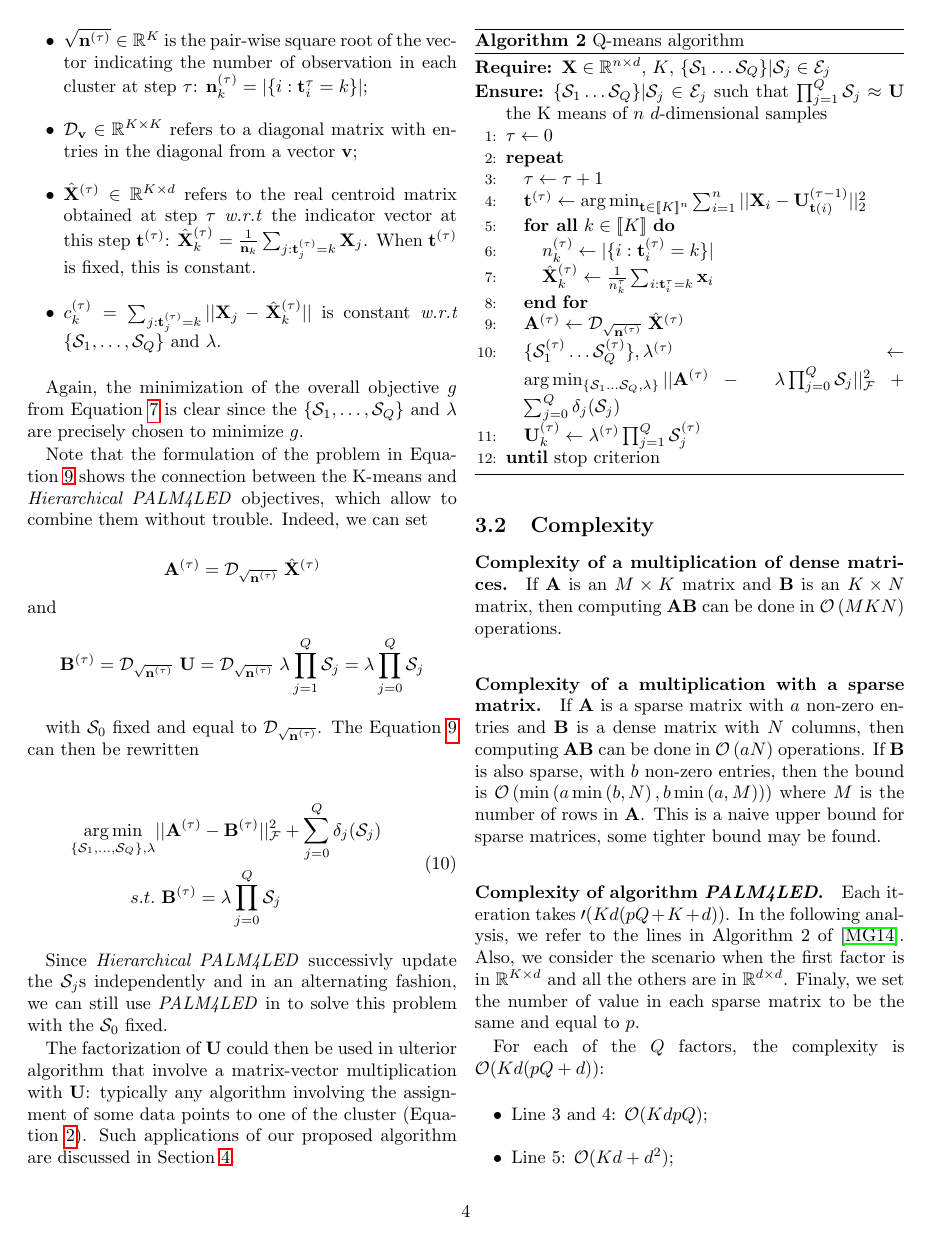
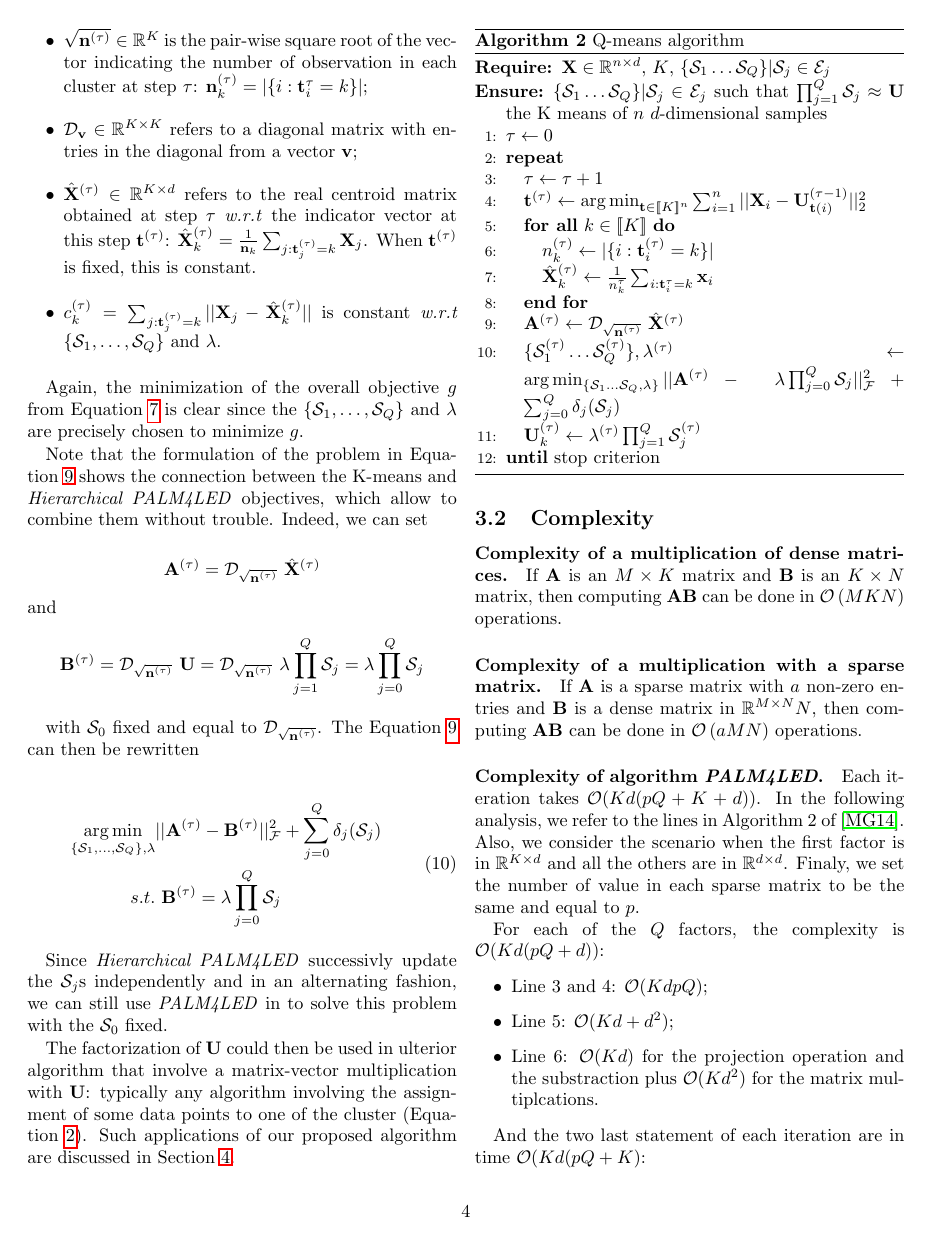
Before and after one commit to lucgiffon/qkmeans, a LaTeX paper (reports/cap_2019/cap2019.tex, which reads reports/cap_2019/contributions.tex): page 4 of 7. Compiled offline with pdfLaTeX.

Commit message:
resolve mistake complexity sparse product

```diff
--- a/reports/cap_2019/contributions.tex
+++ b/reports/cap_2019/contributions.tex
@@ -115,12 +115,12 @@ The factorization of $\rmU$ could then be used in ulterior algorithm that involv
 If $\rmA$ is an $M\times K $ matrix and $\rmB$ is an $K \times N$ matrix, then computing $\rmA \rmB$ can be done in $\mathcal{O}\left (MKN\right )$ operations.
 
 \paragraph{Complexity of a multiplication with a sparse matrix.}
-If $\rmA$ is a sparse matrix with $a$ non-zero entries and $\rmB$ is a dense matrix with $N$ columns, then computing $\rmA \rmB$ can be done in $\mathcal{O}\left (aN\right )$ operations.
-If $\rmB$ is also sparse, with $b$ non-zero entries, then the bound is $\mathcal{O}\left ( \min\left ( a \min\left (b, N \right ), b \min\left (a, M\right ) \right ) \right )$ where $M$ is the number of rows in $\rmA$.
-This is a naive upper bound for sparse matrices, some tighter bound may be found.
+If $\rmA$ is a sparse matrix with $a$ non-zero entries and $\rmB$ is a dense matrix in $\R^{M \times N}N$, then computing $\rmA \rmB$ can be done in $\mathcal{O}\left (aMN\right )$ operations.
+%If $\rmB$ is also sparse, with $b$ non-zero entries, then the bound is $\mathcal{O}\left ( \min\left ( a \min\left (b, N \right ), b \min\left (a, M\right ) \right ) \right )$ where $M$ is the number of rows in $\rmA$.
+%This is a naive upper bound for sparse matrices, some tighter bound may be found.
 
 \paragraph{Complexity of algorithm \textit{PALM4LED}.}
-Each iteration takes $\mathcal{0}(Kd(pQ+K+d))$. In the following analysis, we refer to the lines in Algorithm 2 of \cite{magoarou2014learning}. Also, we consider the scenario when the first factor is in $\R^{K \times d}$ and all the others are in $\R^{d \times d}$. Finaly, we set the number of value in each sparse matrix to be the same and equal to $p$.
+Each iteration takes $\mathcal{O}(Kd(pQ+K+d))$. In the following analysis, we refer to the lines in Algorithm 2 of \cite{magoarou2014learning}. Also, we consider the scenario when the first factor is in $\R^{K \times d}$ and all the others are in $\R^{d \times d}$. Finaly, we set the number of value in each sparse matrix to be the same and equal to $p$.
 
 For each of the $Q$ factors, the complexity is $\mathcal{O}(Kd(pQ + d))$:
 
```
